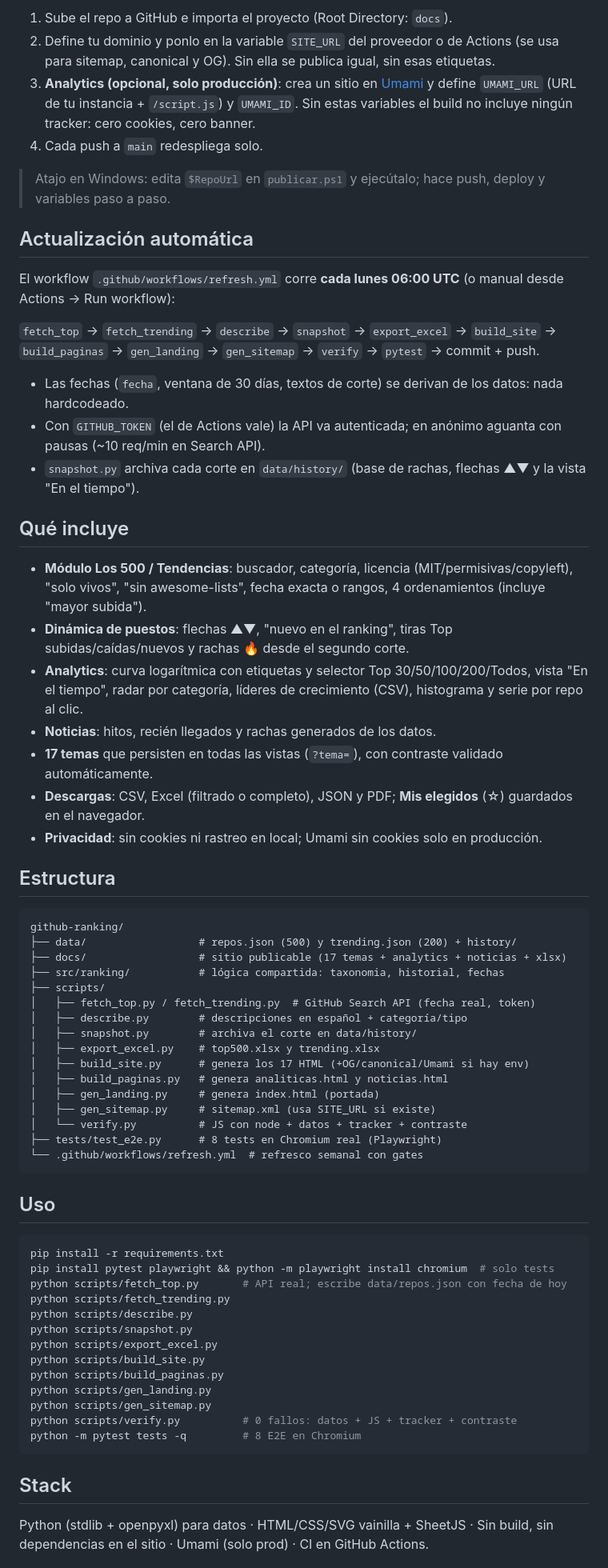
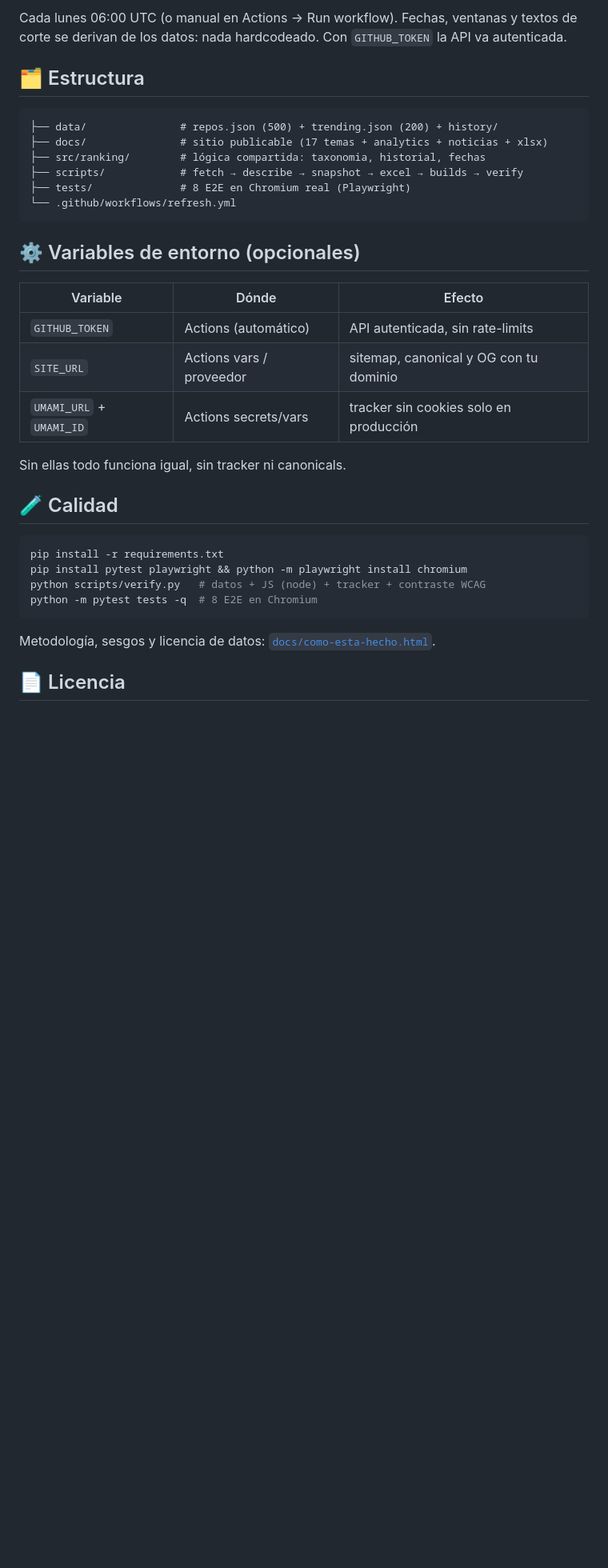
Before and after one commit to Marusan94/pulso-github, a Markdown page: README.md, the part around one of its changes. Shown at 80% size. GitHub-like rendering; blank space fills up the shorter version.

````diff
--- a/README.md
+++ b/README.md
@@ -17,71 +48,37 @@ Cada archivo es autónomo: trae ambas bases de datos embebidas (~700 registros).
 
-1. Sube el repo a GitHub e importa el proyecto (Root Directory: `docs`).
-2. Define tu dominio y ponlo en la variable `SITE_URL` del proveedor o de Actions (se usa para sitemap, canonical y OG). Sin ella se publica igual, sin esas etiquetas.
-3. **Analytics (opcional, solo producción)**: crea un sitio en [Umami](https://umami.is) y define `UMAMI_URL` (URL de tu instancia + `/script.js`) y `UMAMI_ID`. Sin estas variables el build no incluye ningún tracker: cero cookies, cero banner.
-4. Cada push a `main` redespliega solo.
+Cada lunes 06:00 UTC (o manual en Actions → Run workflow). Fechas, ventanas y textos de corte se derivan de los datos: nada hardcodeado. Con `GITHUB_TOKEN` la API va autenticada.
 
-> Atajo en Windows: edita `$RepoUrl` en `publicar.ps1` y ejecútalo; hace push, deploy y variables paso a paso.
-
-## Actualización automática
-
-El workflow `.github/workflows/refresh.yml` corre **cada lunes 06:00 UTC** (o manual desde Actions → Run workflow):
-
-`fetch_top` → `fetch_trending` → `describe` → `snapshot` → `export_excel` → `build_site` → `build_paginas` → `gen_landing` → `gen_sitemap` → `verify` → `pytest` → commit + push.
-
-- Las fechas (`fecha`, ventana de 30 días, textos de corte) se derivan de los datos: nada hardcodeado.
-- Con `GITHUB_TOKEN` (el de Actions vale) la API va autenticada; en anónimo aguanta con pausas (~10 req/min en Search API).
-- `snapshot.py` archiva cada corte en `data/history/` (base de rachas, flechas ▲▼ y la vista "En el tiempo").
-
-## Qué incluye
-
-- **Módulo Los 500 / Tendencias**: buscador, categoría, licencia (MIT/permisivas/copyleft), "solo vivos", "sin awesome-lists", fecha exacta o rangos, 4 ordenamientos (incluye "mayor subida").
-- **Dinámica de puestos**: flechas ▲▼, "nuevo en el ranking", tiras Top subidas/caídas/nuevos y rachas 🔥 desde el segundo corte.
-- **Analytics**: curva logarítmica con etiquetas y selector Top 30/50/100/200/Todos, vista "En el tiempo", radar por categoría, líderes de crecimiento (CSV), histograma y serie por repo al clic.
-- **Noticias**: hitos, recién llegados y rachas generados de los datos.
-- **17 temas** que persisten en todas las vistas (`?tema=`), con contraste validado automáticamente.
-- **Descargas**: CSV, Excel (filtrado o completo), JSON y PDF; **Mis elegidos** (☆) guardados en el navegador.
-- **Privacidad**: sin cookies ni rastreo en local; Umami sin cookies solo en producción.
-
-## Estructura
+## 🗂️ Estructura
 
 ```
-github-ranking/
-├── data/                  # repos.json (500) y trending.json (200) + history/
-├── docs/                  # sitio publicable (17 temas + analytics + noticias + xlsx)
-├── src/ranking/           # lógica compartida: taxonomia, historial, fechas
-├── scripts/
-│   ├── fetch_top.py / fetch_trending.py  # GitHub Search API (fecha real, token)
-│   ├── describe.py        # descripciones en español + categoría/tipo
-│   ├── snapshot.py        # archiva el corte en data/history/
-│   ├── export_excel.py    # top500.xlsx y trending.xlsx
-│   ├── build_site.py      # genera los 17 HTML (+OG/canonical/Umami si hay env)
-│   ├── build_paginas.py   # genera analiticas.html y noticias.html
-│   ├── gen_landing.py     # genera index.html (portada)
-│   ├── gen_sitemap.py     # sitemap.xml (usa SITE_URL si existe)
-│   └── verify.py          # JS con node + datos + tracker + contraste
-├── tests/test_e2e.py      # 8 tests en Chromium real (Playwright)
-└── .github/workflows/refresh.yml  # refresco semanal con gates
+├── data/               # repos.json (500) + trending.json (200) + history/
+├── docs/               # sitio publicable (17 temas + analytics + noticias + xlsx)
+├── src/ranking/        # lógica compartida: taxonomia, historial, fechas
+├── scripts/            # fetch → describe → snapshot → excel → builds → verify
+├── tests/              # 8 E2E en Chromium real (Playwright)
+└── .github/workflows/refresh.yml
 ```
 
-## Uso
+## ⚙️ Variables de entorno (opcionales)
+
+| Variable | Dónde | Efecto |
+|---|---|---|
+| `GITHUB_TOKEN` | Actions (automático) | API autenticada, sin rate-limits |
+| `SITE_URL` | Actions vars / proveedor | sitemap, canonical y OG con tu dominio |
+| `UMAMI_URL` + `UMAMI_ID` | Actions secrets/vars | tracker sin cookies solo en producción |
+
+Sin ellas todo funciona igual, sin tracker ni canonicals.
+
+## 🧪 Calidad
 
 ```bash
 pip install -r requirements.txt
-pip install pytest playwright && python -m playwright install chromium  # solo tests
-python scripts/fetch_top.py       # API real; escribe data/repos.json con fecha de hoy
-python scripts/fetch_trending.py
-python scripts/describe.py
-python scripts/snapshot.py
-python scripts/export_excel.py
-python scripts/build_site.py
-python scripts/build_paginas.py
-python scripts/gen_landing.py
-python scripts/gen_sitemap.py
-python scripts/verify.py          # 0 fallos: datos + JS + tracker + contraste
-python -m pytest tests -q         # 8 E2E en Chromium
+pip install pytest playwright && python -m playwright install chromium
+python scripts/verify.py   # datos + JS (node) + tracker + contraste WCAG
+python -m pytest tests -q  # 8 E2E en Chromium
 ```
 
-## Stack
+Metodología, sesgos y licencia de datos: [`docs/como-esta-hecho.html`](docs/como-esta-hecho.html).
 
-Python (stdlib + openpyxl) para datos · HTML/CSS/SVG vainilla + SheetJS · Sin build, sin dependencias en el sitio · Umami (solo prod) · CI en GitHub Actions.
+## 📄 Licencia
 
````
Also changed, not shown: other parts of README.md (+38 -9 lines), assets/analytics.png (added), assets/hero-landing.png (added), assets/tema-bloque.png (added).
